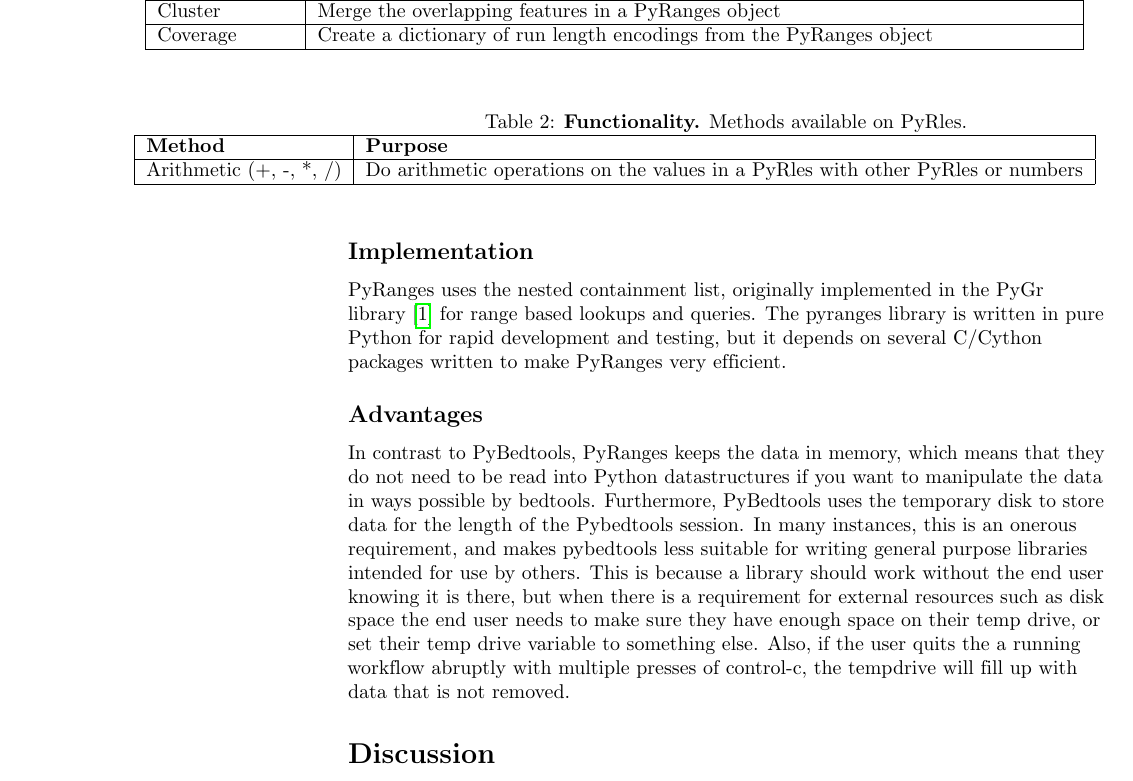
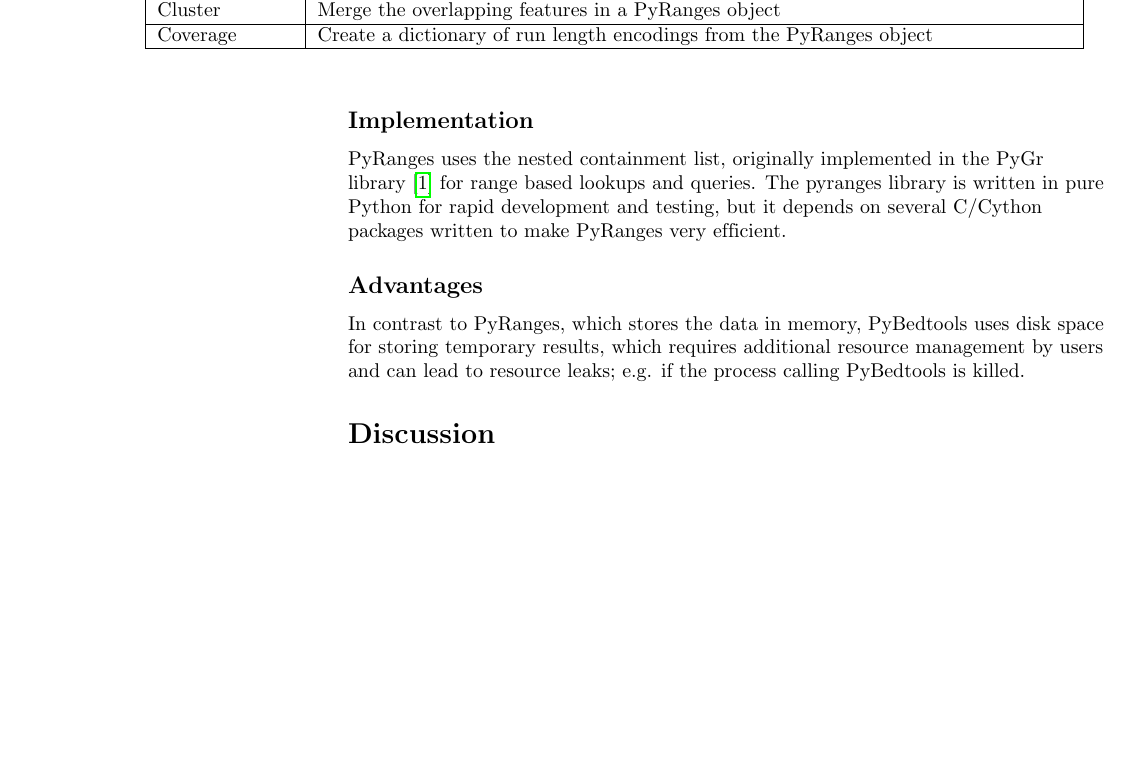
Before and after one commit to endrebak/pyranges-paper, a LaTeX document (biorxiv.tex): part of page 2 of 3, cut so that both start at the same text, the shorter picture padded with empty space. Compiled offline with pdfLaTeX.

Commit message:
Shorten PyBedtools comparison

```diff
--- a/biorxiv.tex
+++ b/biorxiv.tex
@@ -166,20 +166,6 @@ file formats in bioinformatics such as bed, bam and gtf.
 \end{adjustwidth}
 \end{table}
 
-\begin{table}[!ht]
-\begin{adjustwidth}{-1.5in}{0in} % comment out/remove adjustwidth environment if table fits in text column.
-\centering
-\caption{{\bf Functionality.} Methods available on PyRles.}
-\begin{tabular}{|l|l|l|l|l|l|l|}
-\hline
-% \multicolumn{2}{|l|}{\bf Heading 2}\\ \hline
-  {\bf Method} & {\bf Purpose} \\ \hline
-  Arithmetic (+, -, *, /) & Do arithmetic operations on the values in a PyRles with other PyRles or numbers \\ \hline
-\end{tabular}
-\label{tab1}
-\end{adjustwidth}
-\end{table}
-
 \footnotetext{Like bedtools intersect}
 \footnotetext{Like BioConductor GenomicRanges intersect}
 
@@ -193,18 +179,10 @@ PyRanges very efficient.
 
 \subsection*{Advantages}
 
-In contrast to PyBedtools, PyRanges keeps the data in memory, which means that
-they do not need to be read into Python datastructures if you want to manipulate
-the data in ways possible by bedtools. Furthermore, PyBedtools uses the
-temporary disk to store data for the length of the Pybedtools session. In many
-instances, this is an onerous requirement, and makes pybedtools less suitable
-for writing general purpose libraries intended for use by others. This is
-because a library should work without the end user knowing it is there, but when
-there is a requirement for external resources such as disk space the end user
-needs to make sure they have enough space on their temp drive, or set their temp
-drive variable to something else. Also, if the user quits the a running workflow
-abruptly with multiple presses of control-c, the tempdrive will fill up with
-data that is not removed.
+In contrast to PyRanges, which stores the data in memory, PyBedtools uses disk
+space for storing temporary results, which requires additional resource
+management by users and can lead to resource leaks; e.g. if the process calling
+PyBedtools is killed.
 
 \section*{Discussion}
 
```
Also changed, not shown: biorxiv.tex (2 more changed lines).
